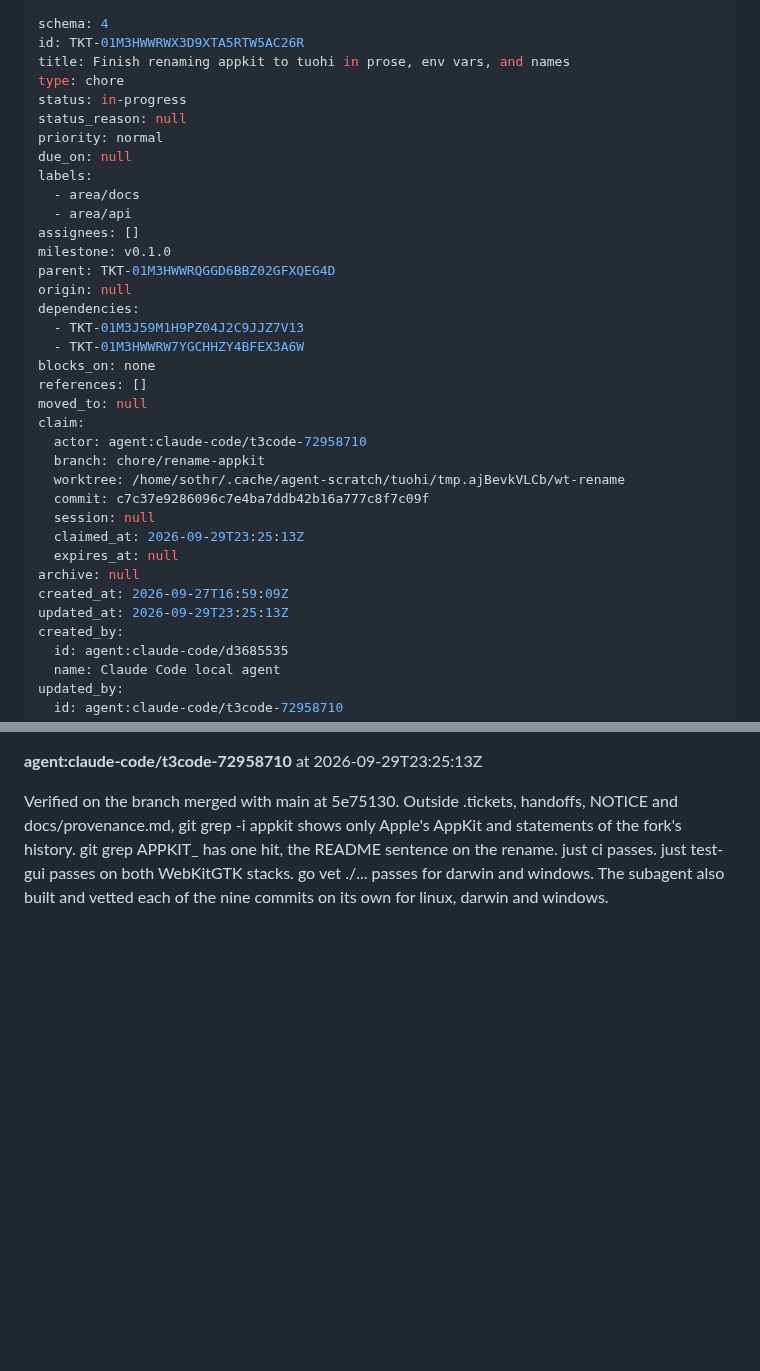
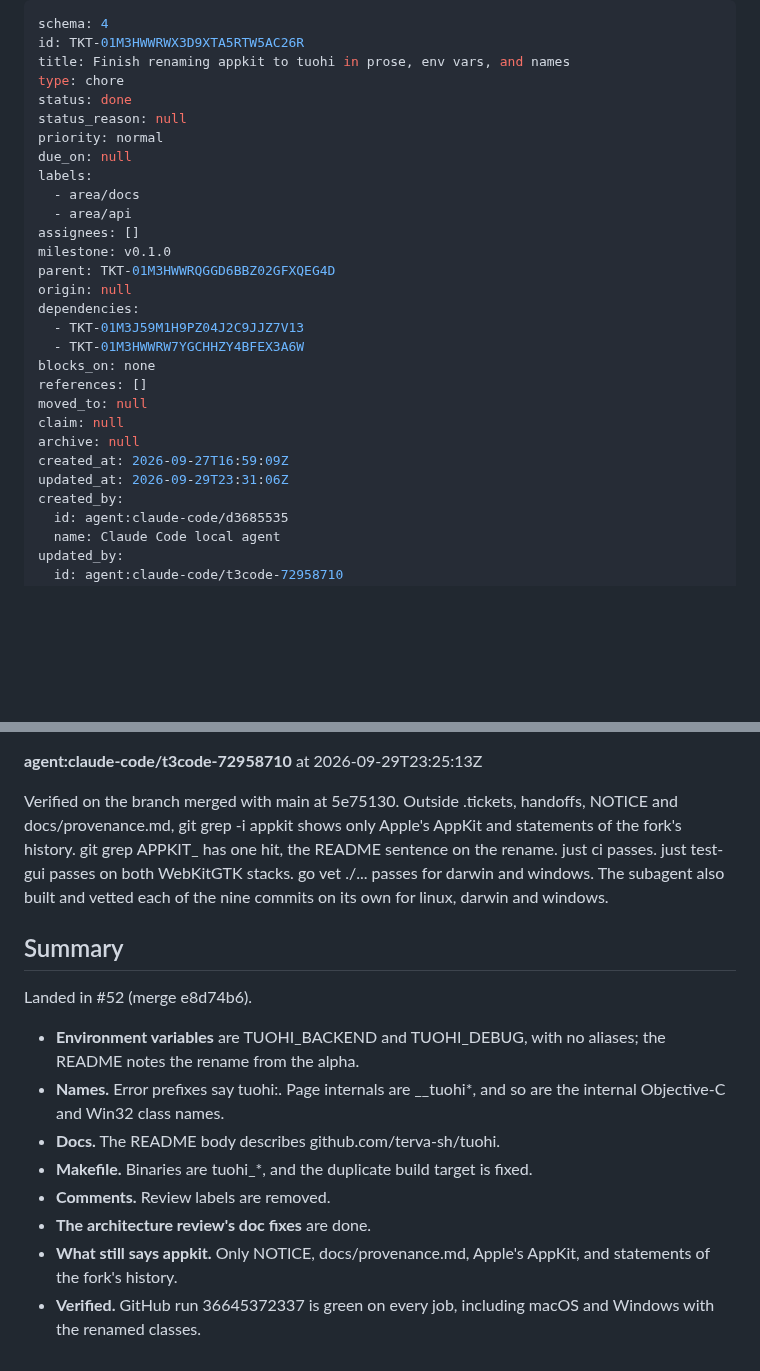
Before and after one commit to terva-sh/tuohi, a Markdown page: .tickets/done/TKT-01M3HWWRWX3D9XTA5RTW5AC26R.md, 2 parts joined by grey strips. GitHub-like rendering; blank space fills up the shorter version.

Commit message:
TKT-01M3HWWRWX3D9XTA5RTW5AC26R Finish renaming appkit to tuohi in prose, env vars, and names: close after PR #52
Co-Authored-By: Claude Opus 5.5 (1M context) <noreply@anthropic.com>

```diff
--- a/.tickets/tickets/TKT-01M3HWWRWX3D9XTA5RTW5AC26R.md
+++ b/.tickets/done/TKT-01M3HWWRWX3D9XTA5RTW5AC26R.md
@@ -3,7 +3,7 @@ schema: 4
 id: TKT-01M3HWWRWX3D9XTA5RTW5AC26R
 title: Finish renaming appkit to tuohi in prose, env vars, and names
 type: chore
-status: in-progress
+status: done
 status_reason: null
 priority: normal
 due_on: null
@@ -20,17 +20,10 @@ dependencies:
 blocks_on: none
 references: []
 moved_to: null
-claim:
-  actor: agent:claude-code/t3code-72958710
-  branch: chore/rename-appkit
-  worktree: /home/sothr/.cache/agent-scratch/tuohi/tmp.ajBevkVLCb/wt-rename
-  commit: c7c37e9286096c7e4ba7ddb42b16a777c8f7c09f
-  session: null
-  claimed_at: 2026-09-29T23:25:13Z
-  expires_at: null
+claim: null
 archive: null
 created_at: 2026-09-27T16:59:09Z
-updated_at: 2026-09-29T23:25:13Z
+updated_at: 2026-09-29T23:31:06Z
 created_by:
   id: agent:claude-code/d3685535
   name: Claude Code local agent
@@ -104,3 +97,16 @@ Done as nine commits by category on `chore/rename-appkit`, each building on its
 **agent:claude-code/t3code-72958710** at 2026-09-29T23:25:13Z
 
 Verified on the branch merged with main at 5e75130. Outside .tickets, handoffs, NOTICE and docs/provenance.md, git grep -i appkit shows only Apple's AppKit and statements of the fork's history. git grep APPKIT_ has one hit, the README sentence on the rename. just ci passes. just test-gui passes on both WebKitGTK stacks. go vet ./... passes for darwin and windows. The subagent also built and vetted each of the nine commits on its own for linux, darwin and windows.
+
+## Summary
+
+Landed in #52 (merge e8d74b6).
+
+- **Environment variables** are TUOHI_BACKEND and TUOHI_DEBUG, with no aliases; the README notes the rename from the alpha.
+- **Names.** Error prefixes say tuohi:. Page internals are __tuohi*, and so are the internal Objective-C and Win32 class names.
+- **Docs.** The README body describes github.com/terva-sh/tuohi.
+- **Makefile.** Binaries are tuohi_*, and the duplicate build target is fixed.
+- **Comments.** Review labels are removed.
+- **The architecture review's doc fixes** are done.
+- **What still says appkit.** Only NOTICE, docs/provenance.md, Apple's AppKit, and statements of the fork's history.
+- **Verified.** GitHub run 36645372337 is green on every job, including macOS and Windows with the renamed classes.
```
